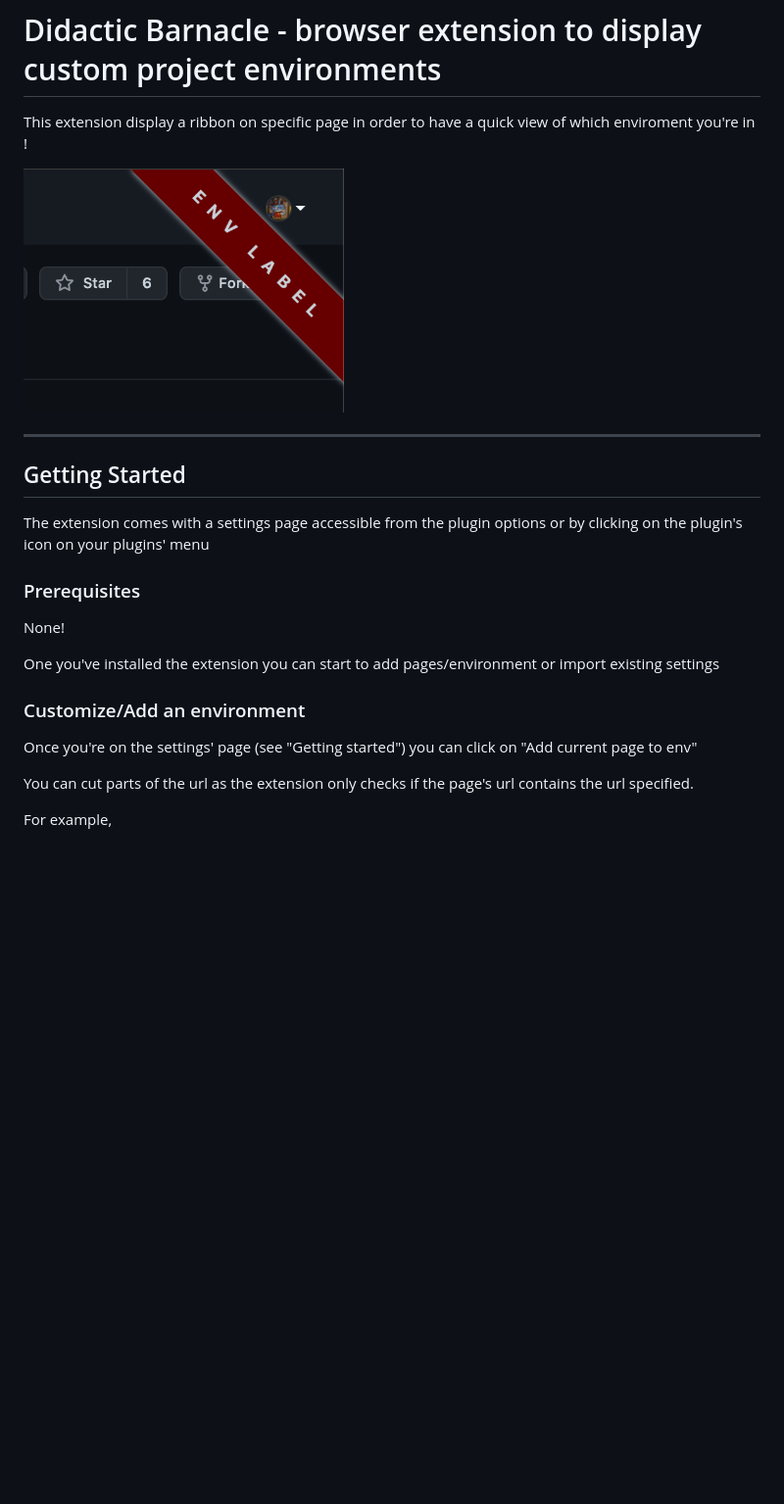
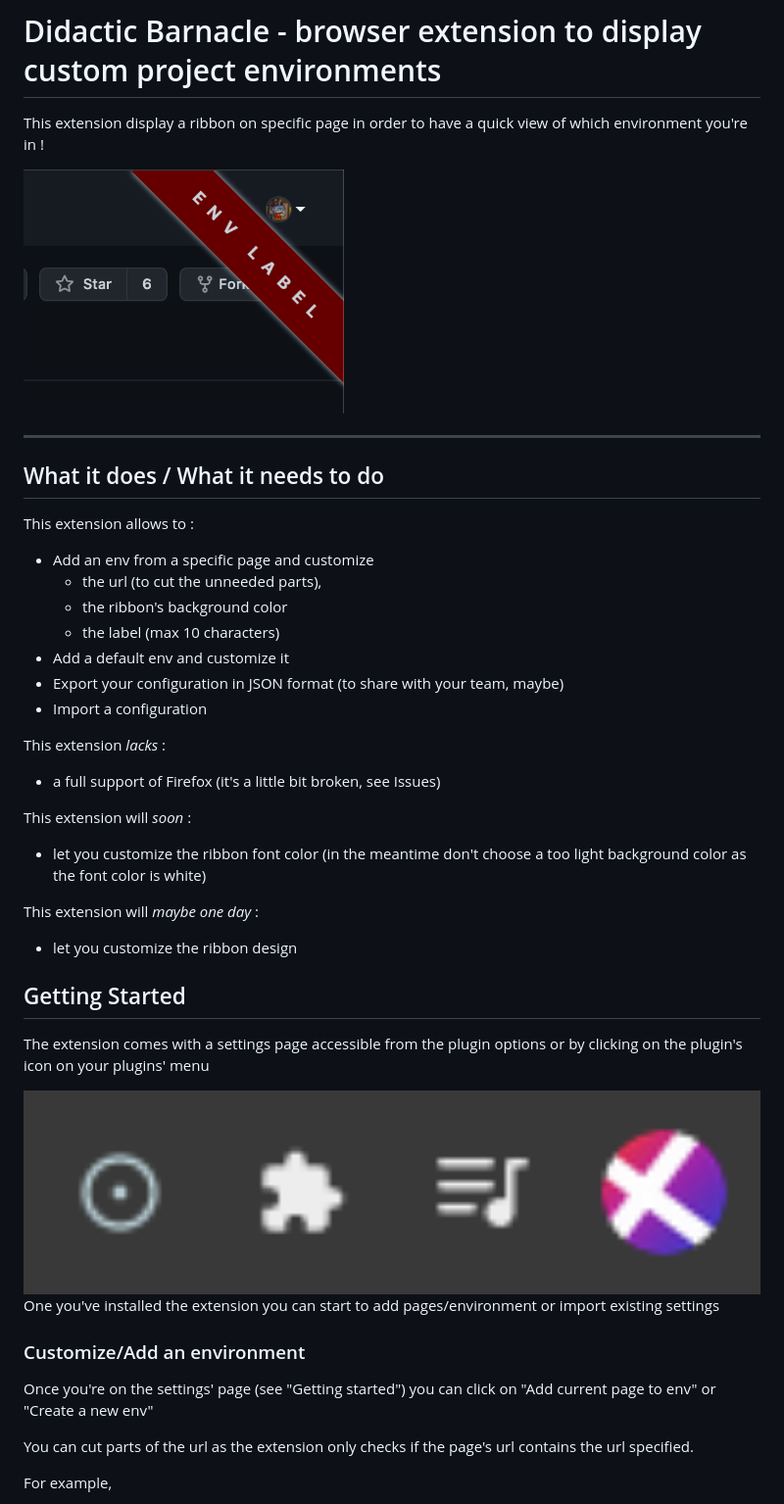
Before and after one commit to floragc-octo/am-i-doing-this-in-prod, a Markdown page: README.md, the part around the change. Shown: that part at 98% size. Drawn GitHub-style; pictures changed too: documentation/assets/menu_extension_icon.png (added); blank space fills up the shorter version.

Commit message:
Feat - Update Readme

```diff
--- a/README.md
+++ b/README.md
@@ -1,24 +1,44 @@
 # Didactic Barnacle - browser extension to display custom project environments
 
-This extension display a ribbon on specific page in order to have a quick view of which enviroment you're in !
+This extension display a ribbon on specific page in order to have a quick view of which environment you're in !
 
 <img src="documentation/assets/example.png" height="250"/>
 
 ---
 
+## What it does / What it needs to do
+
+This extension allows to :
+
+* Add an env from a specific page and customize
+    * the url (to cut the unneeded parts),
+    * the ribbon's background color
+    * the label (max 10 characters)
+* Add a default env and customize it
+* Export your configuration in JSON format (to share with your team, maybe)
+* Import a configuration
+
+This extension *lacks* :
+* a full support of Firefox (it's a little bit broken, see Issues)
+
+This extension will *soon* :
+* let you customize the ribbon font color (in the meantime don't choose a too light background color as the font color is white)
+
+This extension will *maybe one day* :
+* let you customize the ribbon design
+
 ## Getting Started
 
-The extension comes with a settings page accessible from the plugin options or by clicking on the plugin's icon on your plugins' menu
+The extension comes with a settings page accessible from the plugin options or by clicking on the plugin's icon on your
+plugins' menu
 
-### Prerequisites
-
-None!
+<img src="documentation/assets/menu_extension_icon.png" height="250"/>
 
 One you've installed the extension you can start to add pages/environment or import existing settings
 
 ### Customize/Add an environment
 
-Once you're on the settings' page (see "Getting started")  you can click on "Add current page to env"
+Once you're on the settings' page (see "Getting started")  you can click on "Add current page to env" or "Create a new env"
 
 You can cut parts of the url as the extension only checks if the page's url contains the url specified.
 
```
